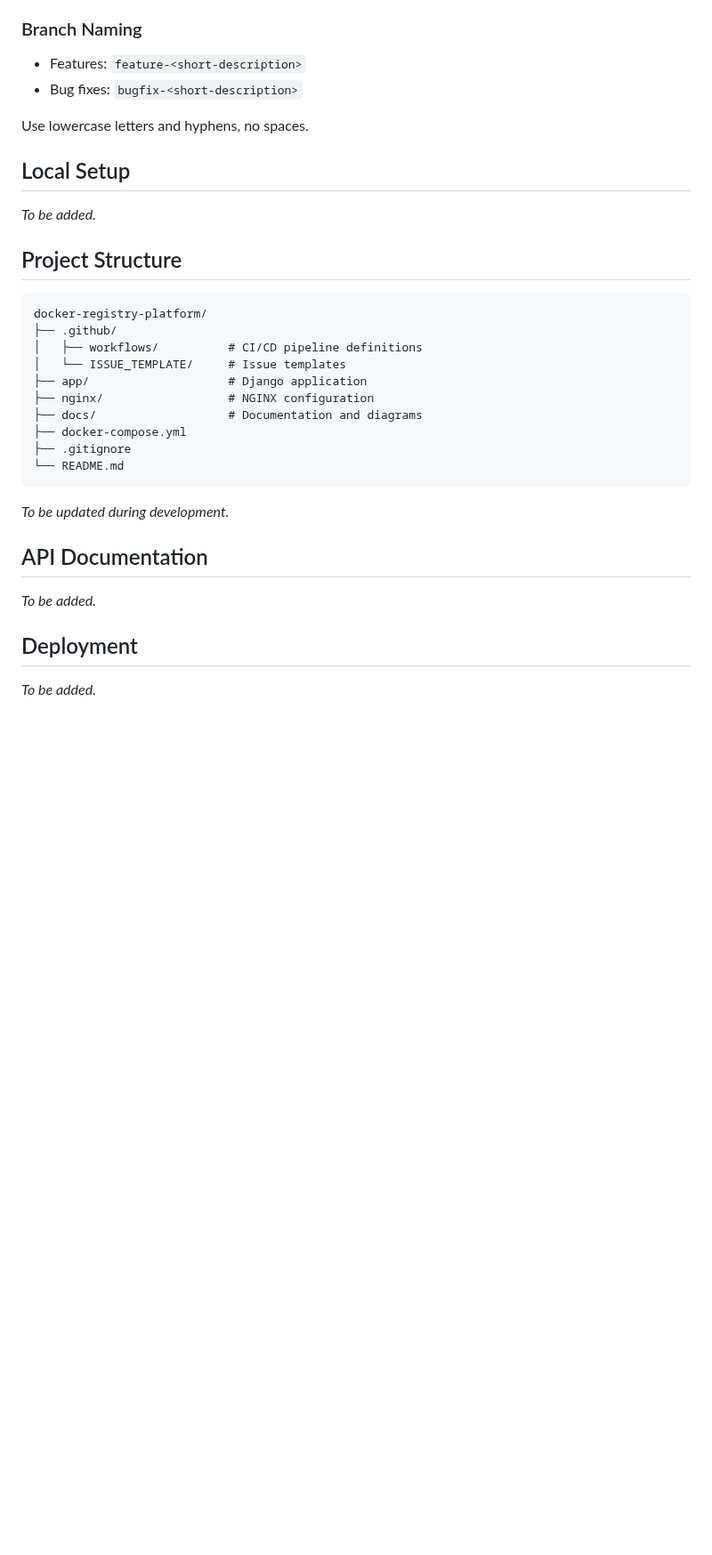
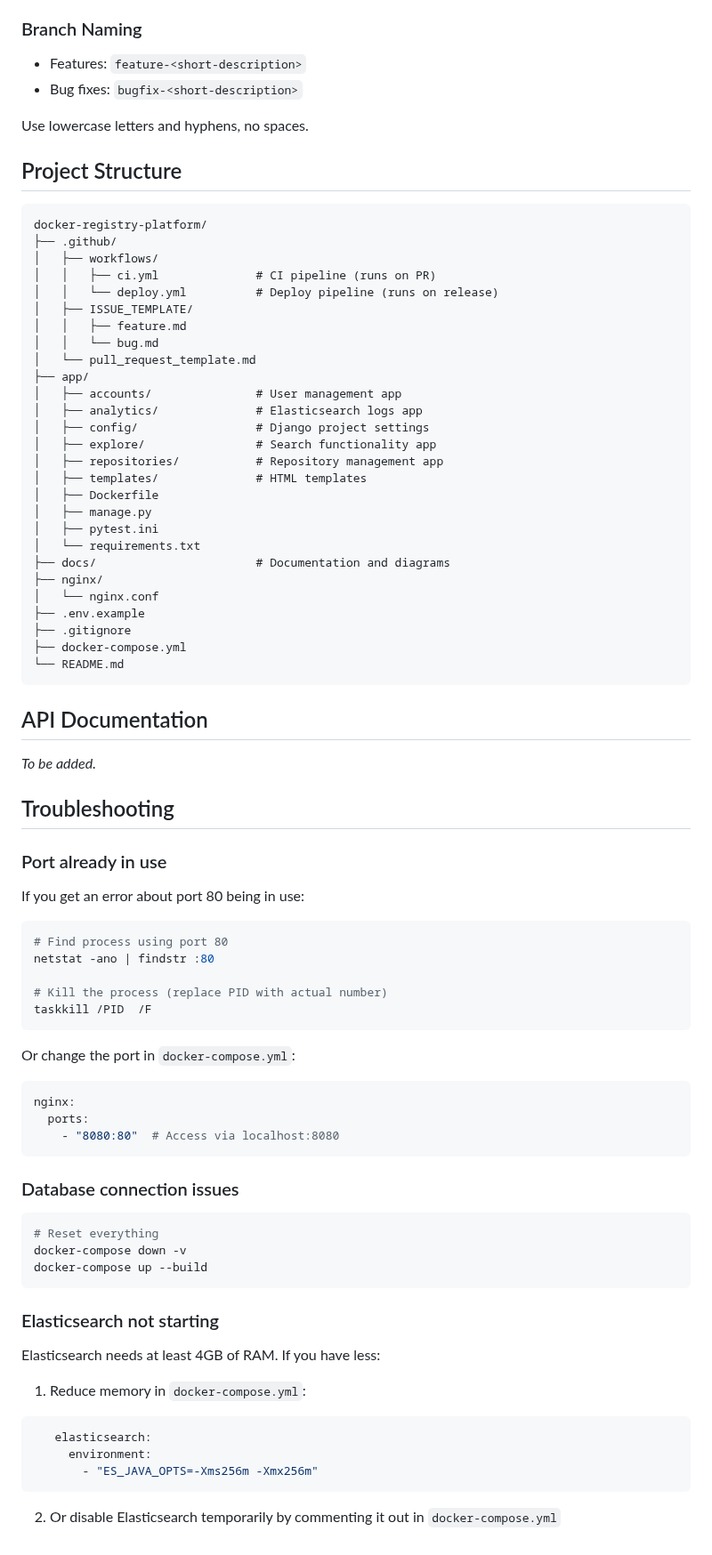
Before and after one commit to spasoje2001/docker-registry-platform, a Markdown page: README.md, the part around one of its changes. Shown at 89% size. GitHub-like rendering; blank space fills up the shorter version.

Commit message:
docs: add setup and development guide

````diff
--- a/README.md
+++ b/README.md
@@ -78,30 +205,77 @@ Format: `<type>: <description>`
 
 Use lowercase letters and hyphens, no spaces.
 
-## Local Setup
-
-*To be added.*
-
 ## Project Structure
 ```
 docker-registry-platform/
 ├── .github/
-│   ├── workflows/          # CI/CD pipeline definitions
-│   └── ISSUE_TEMPLATE/     # Issue templates
-├── app/                    # Django application
-├── nginx/                  # NGINX configuration
-├── docs/                   # Documentation and diagrams
+│   ├── workflows/
+│   │   ├── ci.yml              # CI pipeline (runs on PR)
+│   │   └── deploy.yml          # Deploy pipeline (runs on release)
+│   ├── ISSUE_TEMPLATE/
+│   │   ├── feature.md
+│   │   └── bug.md
+│   └── pull_request_template.md
+├── app/
+│   ├── accounts/               # User management app
+│   ├── analytics/              # Elasticsearch logs app
+│   ├── config/                 # Django project settings
+│   ├── explore/                # Search functionality app
+│   ├── repositories/           # Repository management app
+│   ├── templates/              # HTML templates
+│   ├── Dockerfile
+│   ├── manage.py
+│   ├── pytest.ini
+│   └── requirements.txt
+├── docs/                       # Documentation and diagrams
+├── nginx/
+│   └── nginx.conf
+├── .env.example
+├── .gitignore
 ├── docker-compose.yml
-├── .gitignore
 └── README.md
 ```
-
-*To be updated during development.*
 
 ## API Documentation
 
 *To be added.*
 
-## Deployment
+## Troubleshooting
 
-*To be added.*
+### Port already in use
+
+If you get an error about port 80 being in use:
+```bash
+# Find process using port 80
+netstat -ano | findstr :80
+
+# Kill the process (replace PID with actual number)
+taskkill /PID  /F
+```
+
+Or change the port in `docker-compose.yml`:
+```yaml
+nginx:
+  ports:
+    - "8080:80"  # Access via localhost:8080
+```
+
+### Database connection issues
+```bash
+# Reset everything
+docker-compose down -v
+docker-compose up --build
+```
+
+### Elasticsearch not starting
+
+Elasticsearch needs at least 4GB of RAM. If you have less:
+
+1. Reduce memory in `docker-compose.yml`:
+```yaml
+   elasticsearch:
+     environment:
+       - "ES_JAVA_OPTS=-Xms256m -Xmx256m"
+```
+
+2. Or disable Elasticsearch temporarily by commenting it out in `docker-compose.yml`
````
Also changed, not shown: other parts of README.md (+127 -0 lines).
